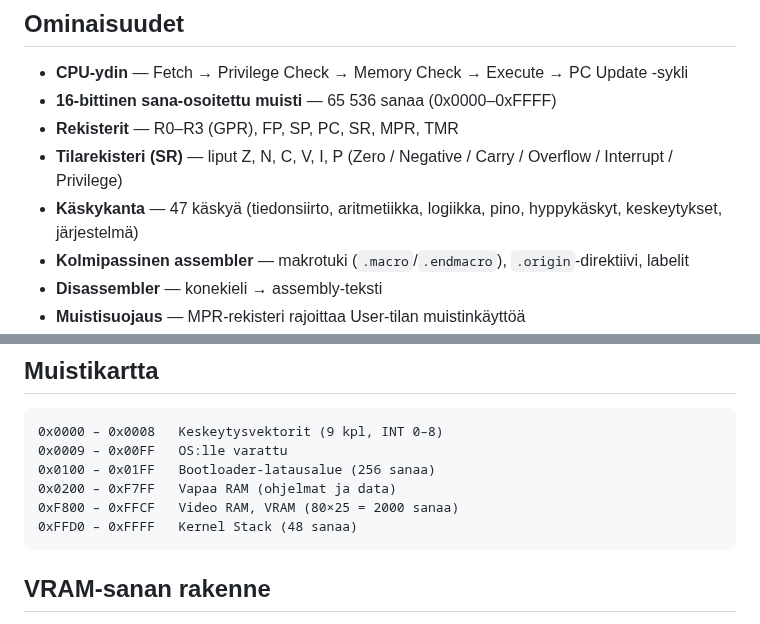
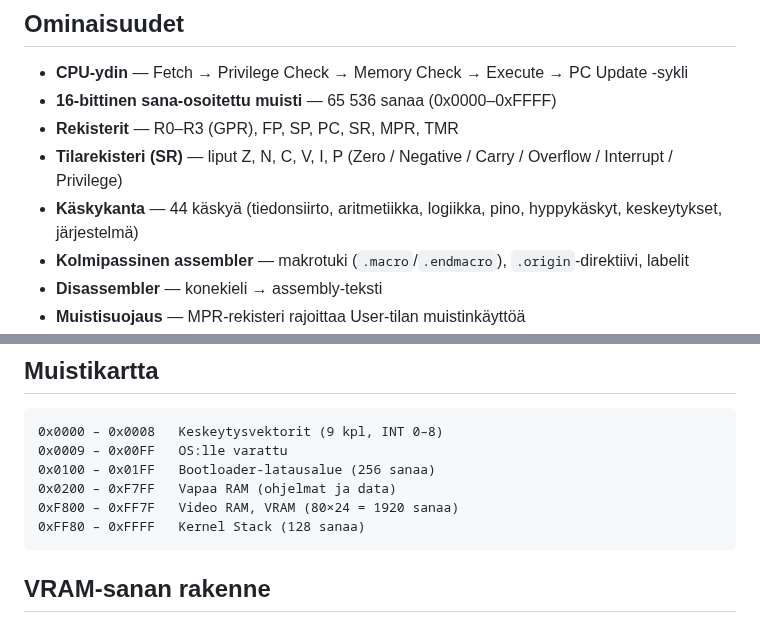
Before and after one commit to superzanttu/kCPU16, a Markdown page: README.md, 2 parts joined by grey strips. Drawn GitHub-style.

Commit message:
Fix README: correct instruction count (47→44) and memory map (80×25→80×24)
Agent-Logs-Url: https://github.com/superzanttu/kCPU16/sessions/2f6aa856-0791-46d8-8262-7e0ce30a7327

Co-authored-by: superzanttu <1830528+superzanttu@users.noreply.github.com>

````diff
--- a/README.md
+++ b/README.md
@@ -10,7 +10,7 @@ interaktiivisen Textual-pohjaisen käyttöliittymän.
 - **16-bittinen sana-osoitettu muisti** — 65 536 sanaa (0x0000–0xFFFF)
 - **Rekisterit** — R0–R3 (GPR), FP, SP, PC, SR, MPR, TMR
 - **Tilarekisteri (SR)** — liput Z, N, C, V, I, P (Zero / Negative / Carry / Overflow / Interrupt / Privilege)
-- **Käskykanta** — 47 käskyä (tiedonsiirto, aritmetiikka, logiikka, pino, hyppykäskyt, keskeytykset, järjestelmä)
+- **Käskykanta** — 44 käskyä (tiedonsiirto, aritmetiikka, logiikka, pino, hyppykäskyt, keskeytykset, järjestelmä)
 - **Kolmipassinen assembler** — makrotuki (`.macro`/`.endmacro`), `.origin`-direktiivi, labelit
 - **Disassembler** — konekieli → assembly-teksti
 - **Muistisuojaus** — MPR-rekisteri rajoittaa User-tilan muistinkäyttöä
@@ -230,8 +230,8 @@ TUI:n komentoriviltä (`>`) voidaan antaa komentoja kuten:
 0x0009 – 0x00FF   OS:lle varattu
 0x0100 – 0x01FF   Bootloader-latausalue (256 sanaa)
 0x0200 – 0xF7FF   Vapaa RAM (ohjelmat ja data)
-0xF800 – 0xFFCF   Video RAM, VRAM (80×25 = 2000 sanaa)
-0xFFD0 – 0xFFFF   Kernel Stack (48 sanaa)
+0xF800 – 0xFF7F   Video RAM, VRAM (80×24 = 1920 sanaa)
+0xFF80 – 0xFFFF   Kernel Stack (128 sanaa)
 ```
 
 ## VRAM-sanan rakenne
````
